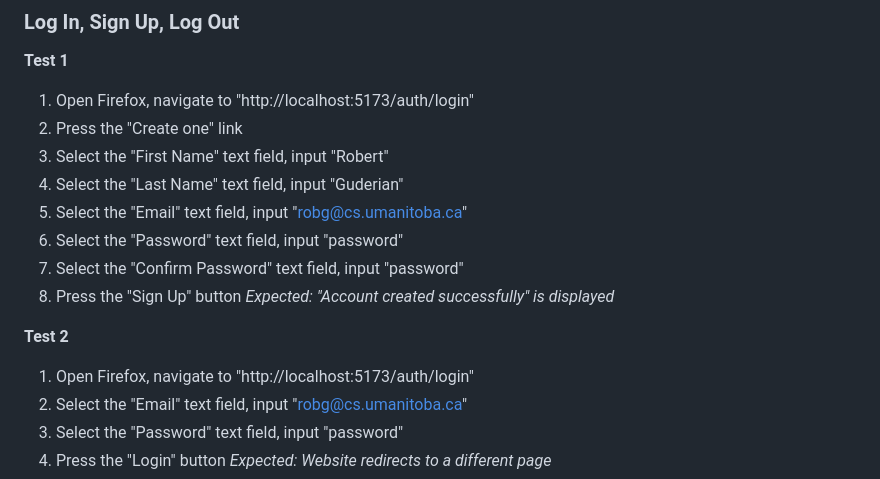
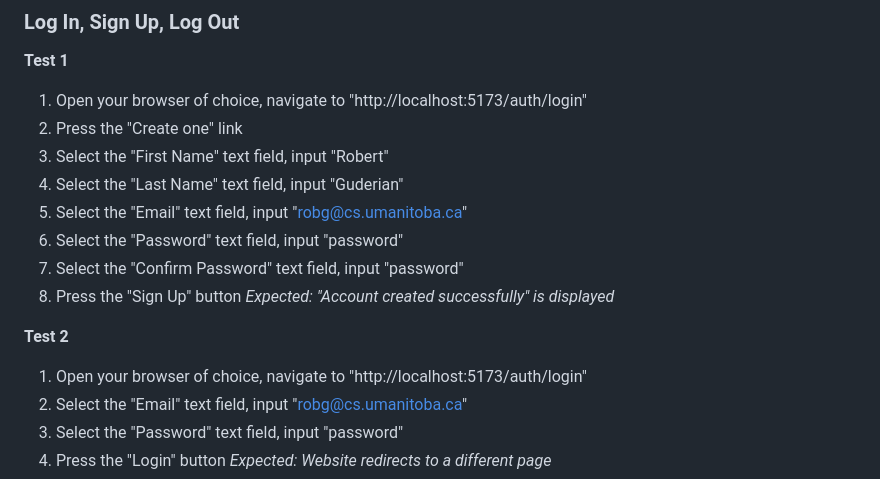
Before and after one commit to ParkWithEase/parkeasy, a Markdown page: docs/AcceptanceCriteria.md, the part around the change. Rendered like a GitHub page.

Commit message:
update Firefox with "browser of choice"

```diff
--- a/docs/AcceptanceCriteria.md
+++ b/docs/AcceptanceCriteria.md
@@ -256,7 +256,7 @@ Steps:
 ### Log In, Sign Up, Log Out
 
 **Test 1**
-1. Open Firefox, navigate to "http://localhost:5173/auth/login"
+1. Open your browser of choice, navigate to "http://localhost:5173/auth/login"
 2. Press the "Create one" link
 3. Select the "First Name" text field, input "Robert"
 4. Select the "Last Name" text field, input "Guderian"
@@ -267,7 +267,7 @@ Steps:
 *Expected: "Account created successfully" is displayed*
 
 **Test 2**
-1. Open Firefox, navigate to "http://localhost:5173/auth/login"
+1. Open your browser of choice, navigate to "http://localhost:5173/auth/login"
 2. Select the "Email" text field, input "robg@cs.umanitoba.ca"
 3. Select the "Password" text field, input "password"
 4. Press the "Login" button
```
